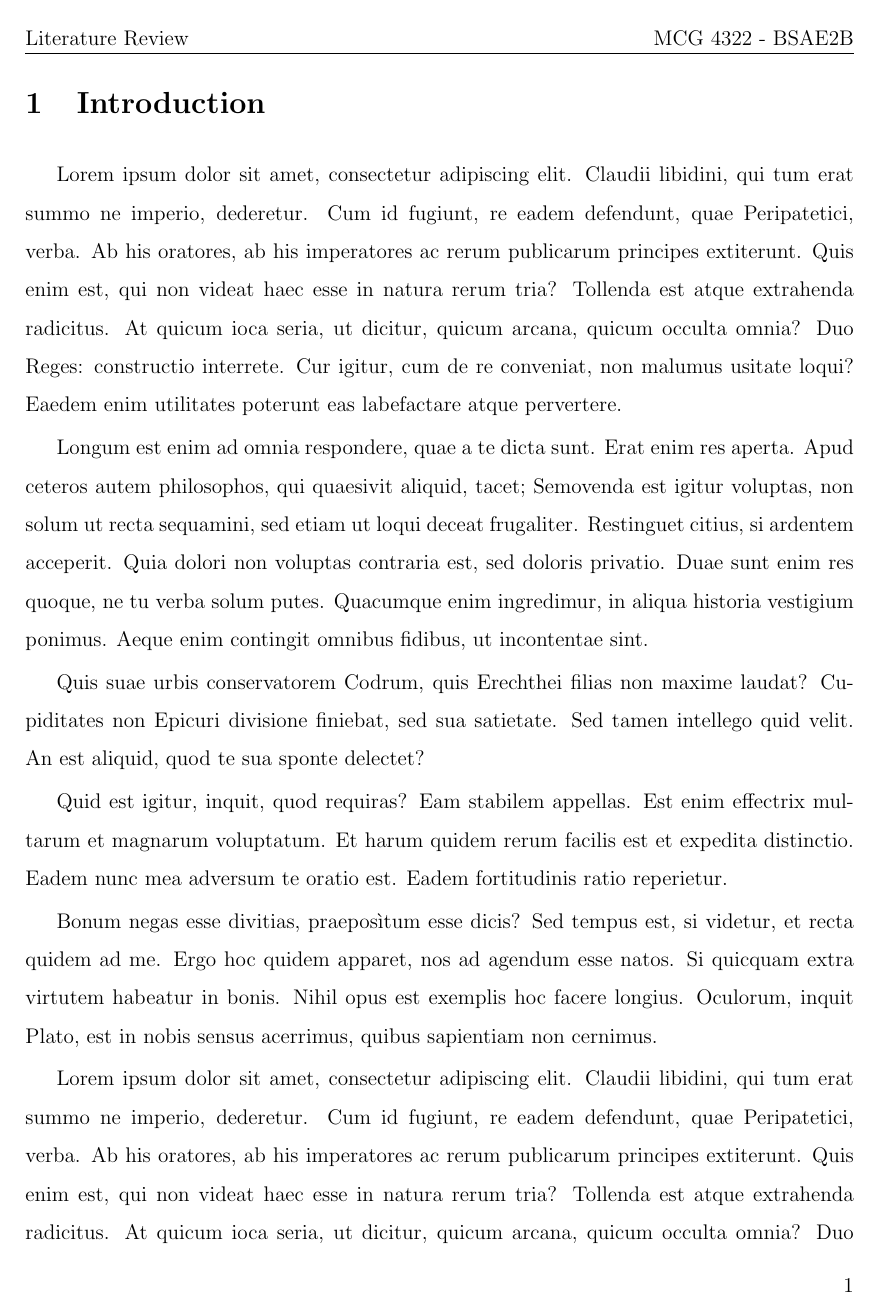
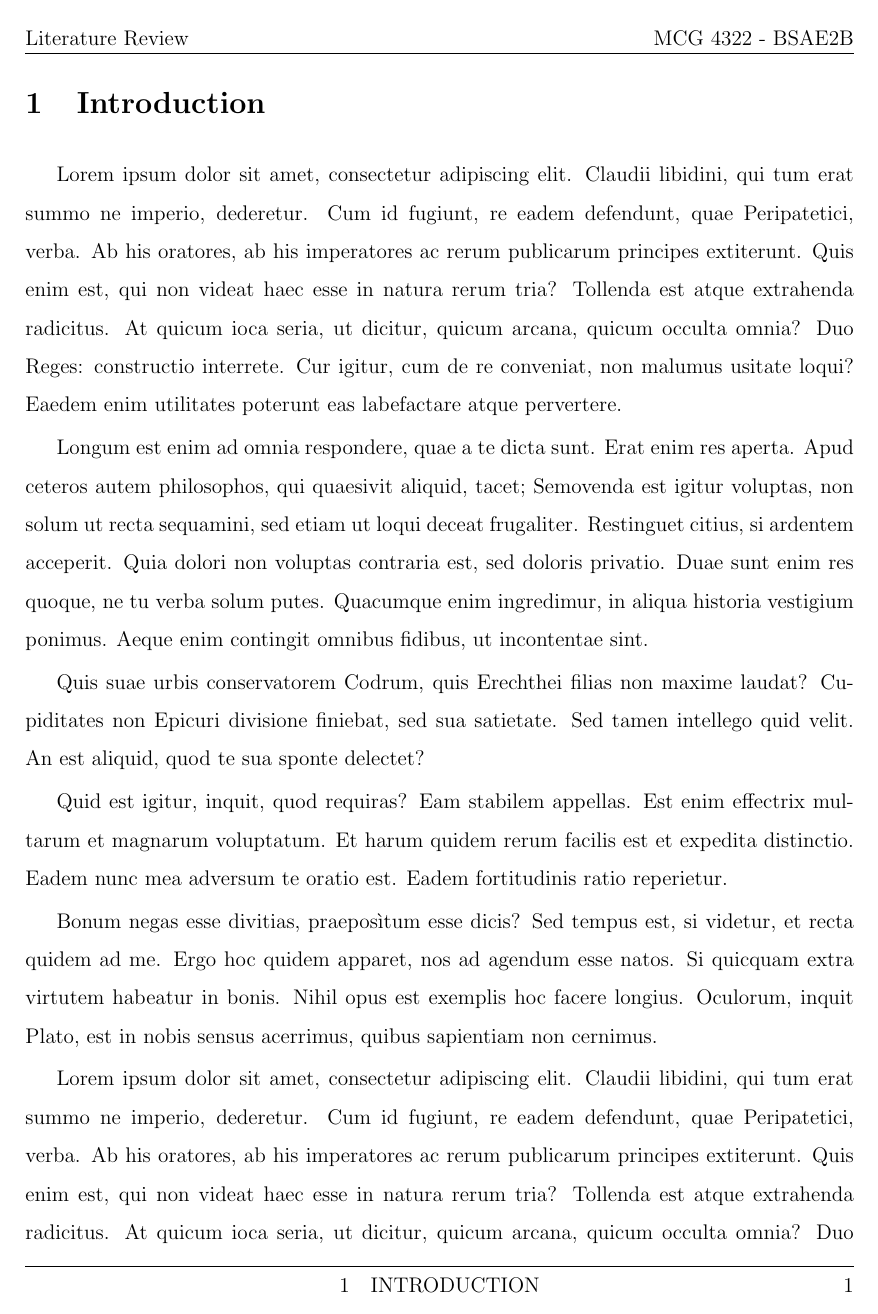
Before and after one commit to mechloud/CADCAM, a LaTeX document (report_template.tex): page 4 of 7. Compiled offline with pdfLaTeX.

Commit message:
Added line & section name to footer

```diff
--- a/report_template.tex
+++ b/report_template.tex
@@ -29,7 +29,9 @@
 \fancyhf{}
 \fancyhead[LE,RO]{MCG 4322 - BSAE2B}
 \fancyhead[RE,LO]{Literature Review}
+\fancyfoot[CE,CO]{\leftmark}
 \fancyfoot[LE,RO]{\thepage}
+\renewcommand{\footrulewidth}{0.5pt}
 
 %%%%%%%%%%%%%%%%%%%%%%%%%%%%%%%%%%%%%%%%%%%%%%%%%%%%%%%%%%%%%%%%%%%%%%%%%%%
 % DOCUMENT START
```
